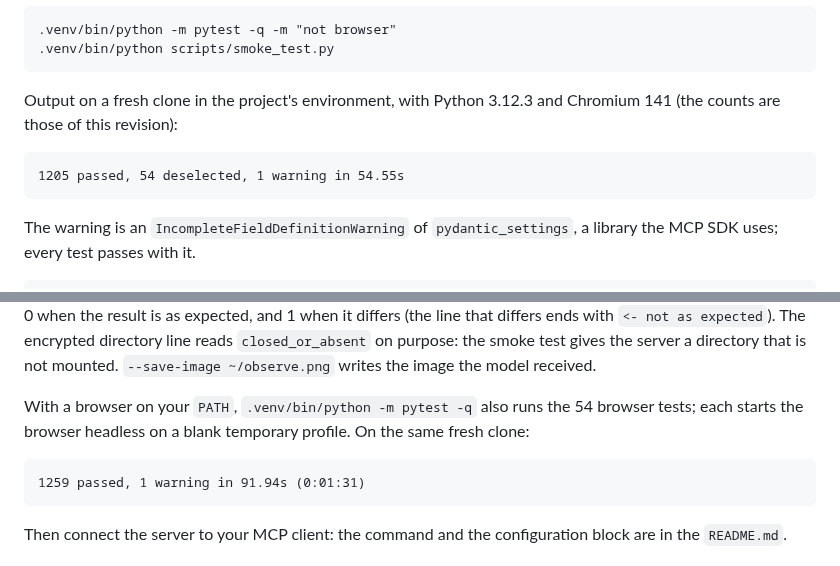
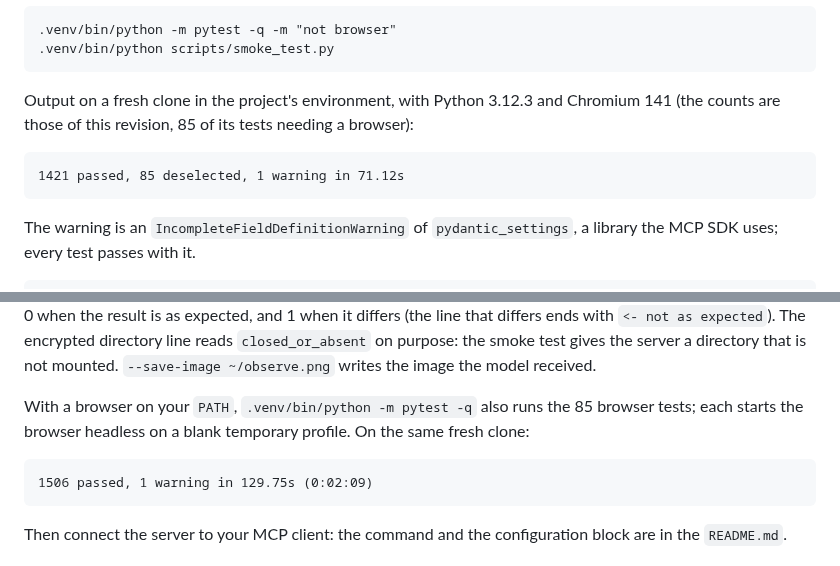
Before and after one commit to RonanDavalan/mcp-server-diwall-browser, a Markdown page: docs/OPERATOR_GUIDE.md, 2 parts joined by grey strips. Drawn GitHub-style.

````diff
--- a/docs/OPERATOR_GUIDE.md
+++ b/docs/OPERATOR_GUIDE.md
@@ -124,10 +124,10 @@ local demo page. Neither touches your browser, your encrypted directory or your
 ```
 
 Output on a fresh clone in the project's environment, with Python 3.12.3 and Chromium 141 (the
-counts are those of this revision):
+counts are those of this revision, 85 of its tests needing a browser):
 
 ```
-1205 passed, 54 deselected, 1 warning in 54.55s
+1421 passed, 85 deselected, 1 warning in 71.12s
 ```
 
 The warning is an `IncompleteFieldDefinitionWarning` of `pydantic_settings`, a library the MCP SDK
@@ -157,11 +157,11 @@ differs ends with `<- not as expected`). The encrypted directory line reads `clo
 server a directory that is not mounted. `--save-image ~/observe.png` writes the image
 the model received.
 
-With a browser on your `PATH`, `.venv/bin/python -m pytest -q` also runs the 54 browser tests;
+With a browser on your `PATH`, `.venv/bin/python -m pytest -q` also runs the 85 browser tests;
 each starts the browser headless on a blank temporary profile. On the same fresh clone:
 
 ```
-1259 passed, 1 warning in 91.94s (0:01:31)
+1506 passed, 1 warning in 129.75s (0:02:09)
 ```
 
 Then connect the server to your MCP client: the command and the configuration block are in the
````
Also changed, not shown: README.md (+6 -4 lines).
